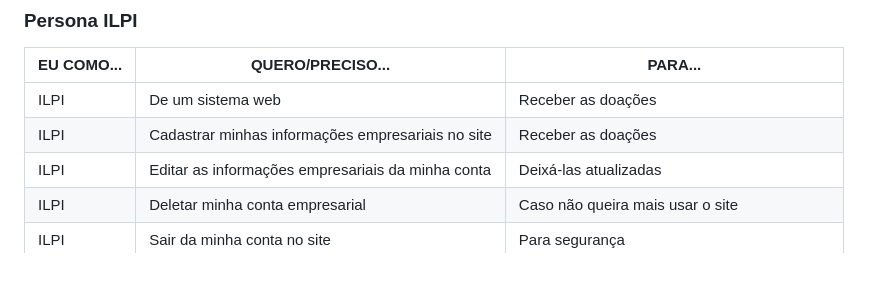
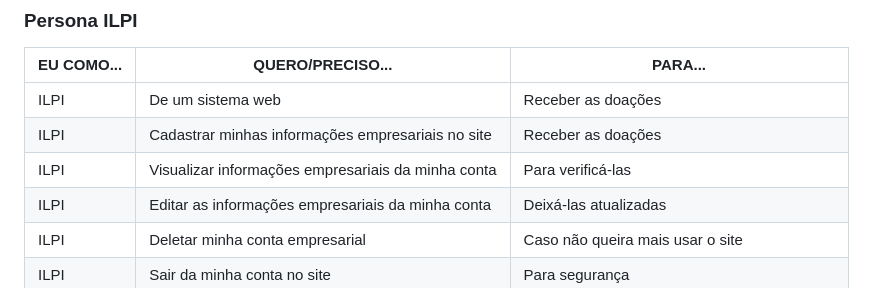
Before and after one commit to julia-maria-9799/pmv-si-2025-1-pe1-t4-aconchegodavovo, a Markdown page: docs/especification.md, the part around the change. GitHub-like rendering.

```diff
--- a/docs/especification.md
+++ b/docs/especification.md
@@ -135,8 +135,9 @@ Com base na análise das personas forma identificadas as seguintes histórias de
 
 | EU COMO...       | QUERO/PRECISO...                          | PARA...                                         |
 |------------------|------------------------------------------|------------------------------------------------- |
-| ILPI             | De um sistema web                         | Receber as doações                               |
+| ILPI             | De um sistema web                         | Receber as doações                              |
 | ILPI             | Cadastrar minhas informações empresariais no site | Receber as doações                      |
+| ILPI             | Visualizar informações empresariais da minha conta | Para verificá-las                      |
 | ILPI             | Editar as informações empresariais da minha conta | Deixá-las atualizadas                   |
 | ILPI             | Deletar minha conta empresarial           | Caso não queira mais usar o site                |
 | ILPI             | Sair da minha conta no site               | Para segurança                                  |
```
